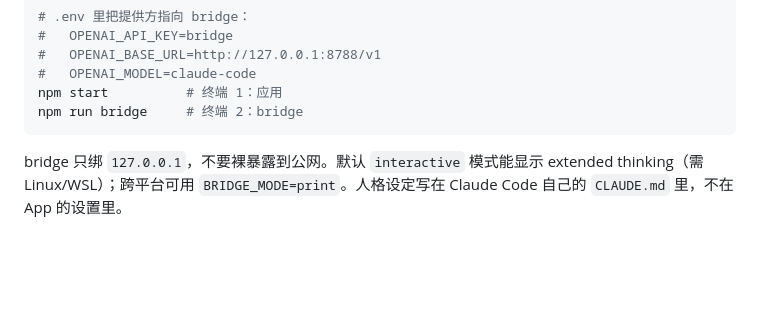
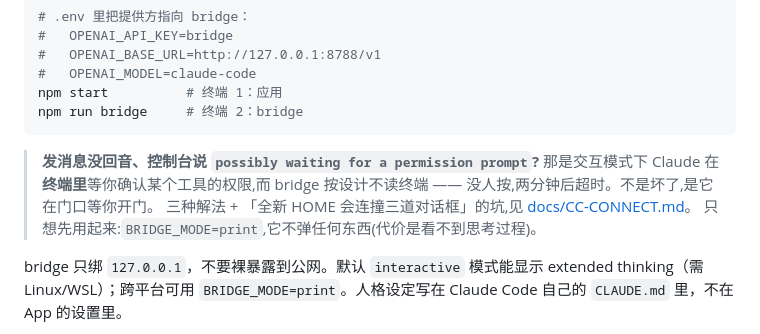
Before and after one commit to tjing9430/cc-companion-app, a Markdown page: README.md, the part around the change. GitHub-like rendering; blank space fills up the shorter version.

````diff
--- a/README.md
+++ b/README.md
@@ -55,6 +55,13 @@ npm start
 npm start          # 终端 1：应用
 npm run bridge     # 终端 2：bridge
 ```
+
+> **发消息没回音、控制台说 `possibly waiting for a permission prompt`?**
+> 那是交互模式下 Claude 在**终端里**等你确认某个工具的权限,而 bridge 按设计不读终端 ——
+> 没人按,两分钟后超时。不是坏了,是它在门口等你开门。
+> 三种解法 + 「全新 HOME 会连撞三道对话框」的坑,见
+> [docs/CC-CONNECT.md](docs/CC-CONNECT.md#tool-permissions-interactive-mode--read-this-before-you-file-a-bug)。
+> 只想先用起来:`BRIDGE_MODE=print`,它不弹任何东西(代价是看不到思考过程)。
 
 bridge 只绑 `127.0.0.1`，不要裸暴露到公网。默认 `interactive` 模式能显示 extended thinking（需 Linux/WSL）；跨平台可用 `BRIDGE_MODE=print`。人格设定写在 Claude Code 自己的 `CLAUDE.md` 里，不在 App 的设置里。
 
````
Also changed, not shown: docs/CC-CONNECT.md (+41 -9 lines).
